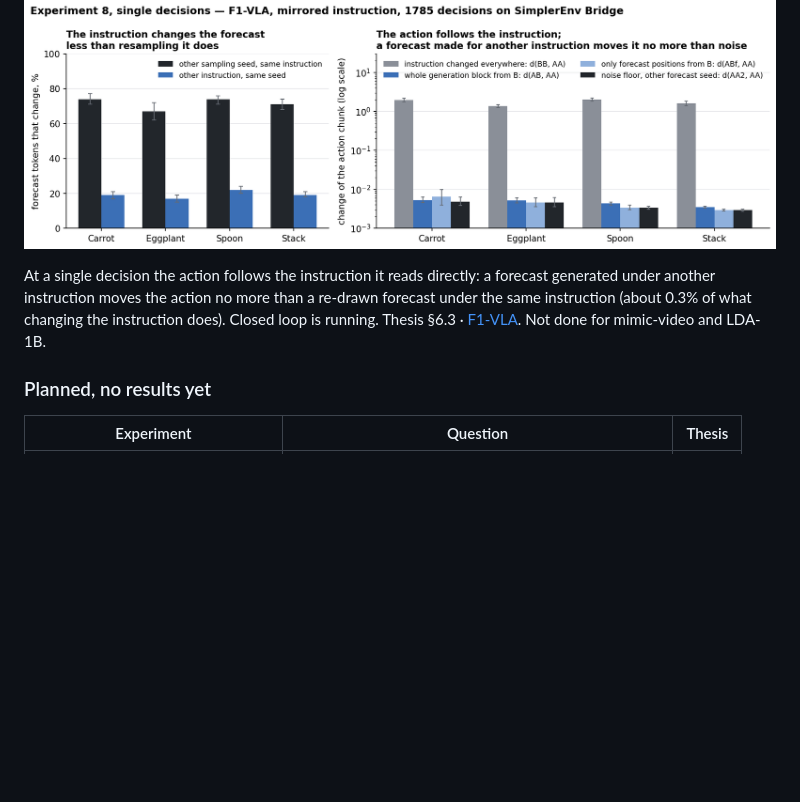
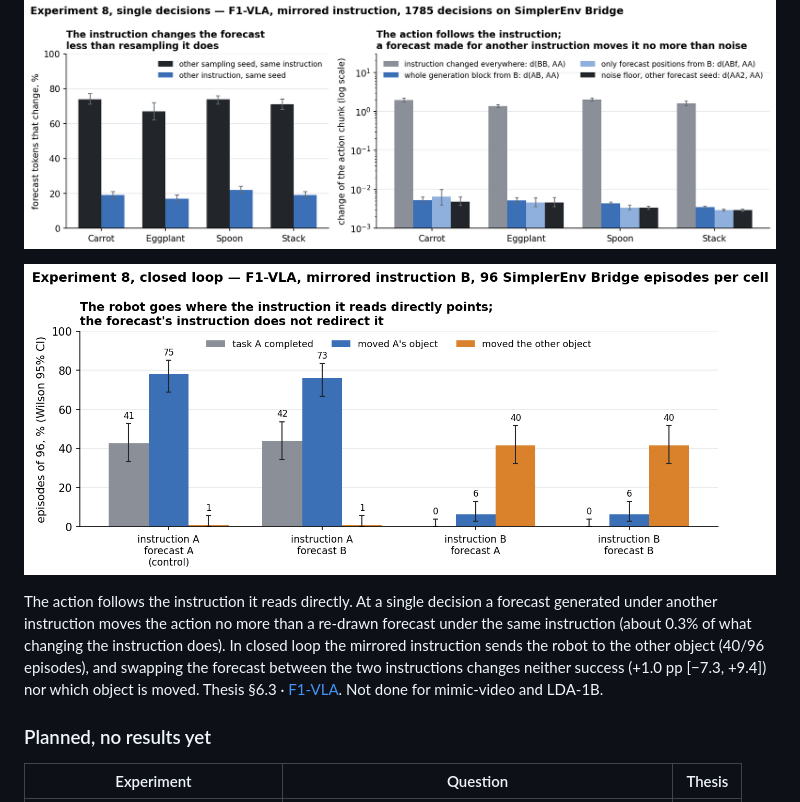
Before and after one commit to Coldilger/master_thesis, a Markdown page: README.md, the part around the change. Rendered like a GitHub page; pictures changed too: figures/fig_exp8_conflict_closed_loop.png (added); blank space fills up the shorter version.

Commit message:
Exp 8: closed-loop results and figure
Co-Authored-By: Claude Fable 5.2 <noreply@anthropic.com>

```diff
--- a/README.md
+++ b/README.md
@@ -139,10 +139,15 @@ Not done yet for F1-VLA and LDA-1B.
 
 ![Experiment 8, single decisions](figures/fig_exp8_conflict.png)
 
-At a single decision the action follows the instruction it reads directly:
+![Experiment 8, closed loop](figures/fig_exp8_conflict_closed_loop.png)
+
+The action follows the instruction it reads directly. At a single decision
 a forecast generated under another instruction moves the action no more
 than a re-drawn forecast under the same instruction (about 0.3% of what
-changing the instruction does). Closed loop is running. Thesis §6.3 ·
+changing the instruction does). In closed loop the mirrored instruction
+sends the robot to the other object (40/96 episodes), and swapping the
+forecast between the two instructions changes neither success (+1.0 pp
+[−7.3, +9.4]) nor which object is moved. Thesis §6.3 ·
 [F1-VLA](https://github.com/Coldilger/F1-VLA/blob/bridge-finetune/eval/bridge/experiment8_conflict/README.md).
 Not done for mimic-video and LDA-1B.
 
```
Also changed, not shown: thesis.md (+38 -6 lines), 1 other file.
